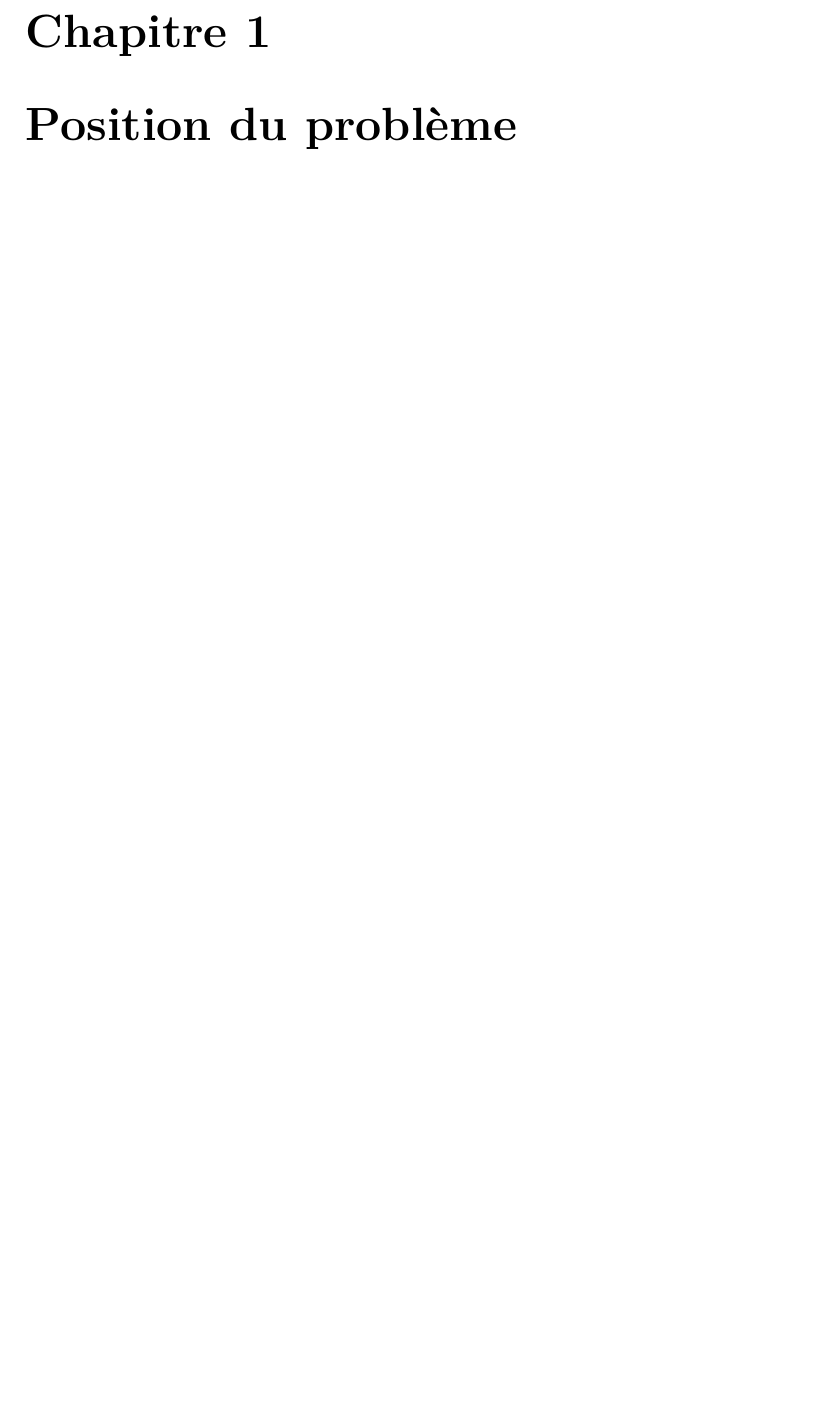
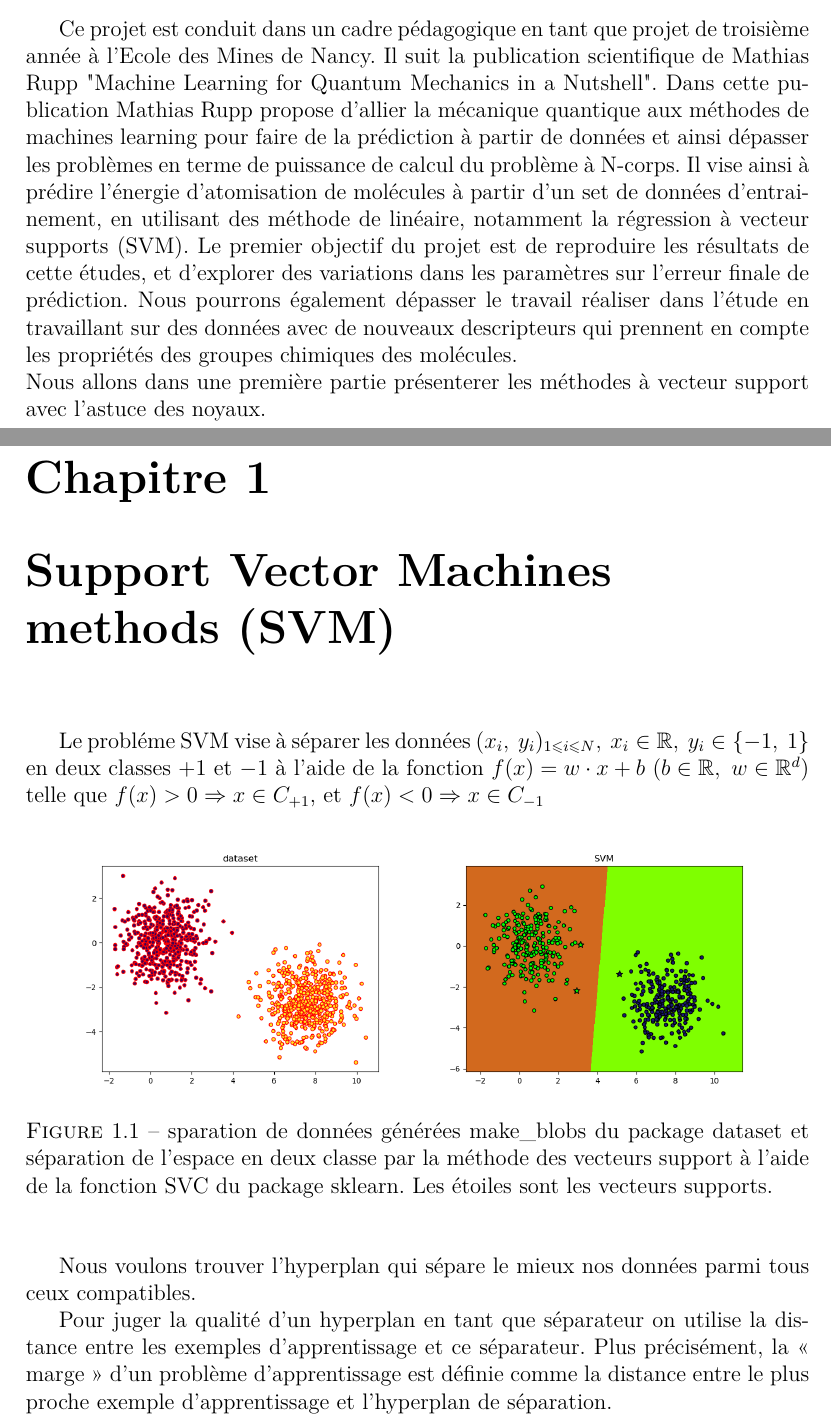
Before and after one commit to pierrzacharias/Projet_3A, a LaTeX document (Rapport/Rapport_projet_v1.tex): part of page 4 of 4 before the commit and two parts of pages 3 and 4 of 7 after it, the two joined at a grey line, cut at the place of the change, the shorter picture padded with empty space. The pictures show the PDF file Rapport/Rapport_projet_v1.pdf that the author committed with the source.

Commit message:
ecriture rapport

```diff
--- a/Rapport/Rapport_projet_v1.tex
+++ b/Rapport/Rapport_projet_v1.tex
@@ -66,6 +64,45 @@
 
 
 %======================== Introduction ==============================
-\textbf{\Huge Introduction:}
+\textbf{\Huge Introduction:} \\
+\newline
 
-\chapter{Position du problème}
+Ce projet est conduit dans un cadre pédagogique en tant que projet de troisième année à l'Ecole des Mines de Nancy. Il suit la publication scientifique de Mathias Rupp "Machine Learning for Quantum Mechanics in a Nutshell". Dans cette publication Mathias Rupp propose d'allier la mécanique quantique aux méthodes de machines learning pour faire de la prédiction à partir de données et ainsi dépasser les problèmes en terme de puissance de calcul du problème à N-corps. Il vise ainsi à prédire l'énergie d'atomisation de molécules à partir d'un set de données d'entrainement, en utilisant des méthode de  linéaire, notamment la régression à vecteur supports (SVM).
+Le premier objectif du projet est de reproduire les résultats de cette études, et d'explorer des variations dans les paramètres sur l'erreur finale de prédiction. Nous pourrons également dépasser le travail réaliser dans l'étude en travaillant sur des données avec de nouveaux descripteurs qui prennent en compte les propriétés des groupes chimiques des molécules.\\
+Nous allons dans une première partie présenterer les méthodes à vecteur support avec l'astuce des noyaux.
+
+\chapter{Support Vector Machines methods (SVM)}
+
+Le probléme SVM vise à séparer les données $(x_{i},\ y_{i})_{1 \leqslant i \leqslant N},\ x_{i} \in \mathbb{R}, \ y_{i} \in \{-1,\ 1\}$ en deux classes $+1$ et $-1$ à l'aide de la fonction $f(x) = w \cdot x + b \ (b \in \mathbb{R},\ w \in  \mathbb{R}^{d})$ telle que $f(x) > 0 \Rightarrow x \in C_{+1}$, et $f(x) < 0 \Rightarrow x \in C_{-1}$
+
+\begin{figure}[!h]
+	\begin{center}
+	\centering
+	%\begin{subfigure}[b]{0.3\textwidth}
+		\includegraphics[height = 5cm, keepaspectratio]{graphes/SVM_donnee.png}
+		\includegraphics[height = 5cm, keepaspectratio]{graphes/SVM_separee.png}
+		\caption{sparation de données générées make$\_$blobs du package dataset et séparation de l'espace en deux classe par la méthode des vecteurs support à l'aide de la fonction SVC du package sklearn. Les étoiles sont les vecteurs supports.}
+			%\end{subfigure}
+	\end{center}
+\end{figure}
+Nous voulons trouver l'hyperplan qui sépare le mieux nos données parmi tous ceux compatibles.
+
+Pour juger la qualité d’un hyperplan en tant que séparateur on utilise la distance entre les exemples d’apprentissage et ce séparateur. Plus précisément, la « marge » d’un problème d’apprentissage est définie comme la distance entre le plus proche exemple d’apprentissage et l’hyperplan de séparation. \\
+Pour un hyperplan $H$, On a :
+\[
+\text{Marge}(H) = \text{min}_{x_{i}}\ d(x_i,\ H)
+\]
+\begin{figure}[!h]
+	\begin{center}
+	\centering
+	%\begin{subfigure}[b]{0.3\textwidth}
+		\includegraphics[height =6cm, keepaspectratio]{graphes/svm05.png}
+		\caption{Le séparateur idéal correspond intuitivement à l’hyperplan qui passe « au milieu » entre les données sans préférence pour une classe ou une autre. C’est le séparateur de marge maximale.[Cours Cnam RCP209]}
+			%\end{subfigure}
+	\end{center}
+
+Sous l'hypothèse qu'il exixte un hyperplan qui sépare nos données, trouver l'hyperplan qui maximise la marge revient à résoudre le problème suivant:
+\[
+	\left\{
+	\begin{array}{ccc}
+	\begin{aligned}
@@ -71,0 +124,6 @@
+\text{max}\ L(\lambda) = \sum_{i}{\lambda_{i}} - \frac{1}{2} \sum_{i}{\sum_{j}{\lambda_{i} \lambda_{j} y_i y_j x_i \cdot x_j}}
+\]
+\[
+\text{sous contraintes}\ \lambda_i \geqslant 0 \  \text{et} \sum_{i}\lambda_i y_i = 0
+\]
+\end{figure}
```
Also changed, not shown: Rapport/Rapport_projet_v1.pdf, Rapport/graphes/SVM_donnee.png (added), Rapport/graphes/SVM_separee.png (added), Rapport/graphes/mnoyaux05.png (added), Rapport/graphes/svm05.png (added), Rapport/Rapport_projet_v1.tex (34 more changed lines), 6 other files.
